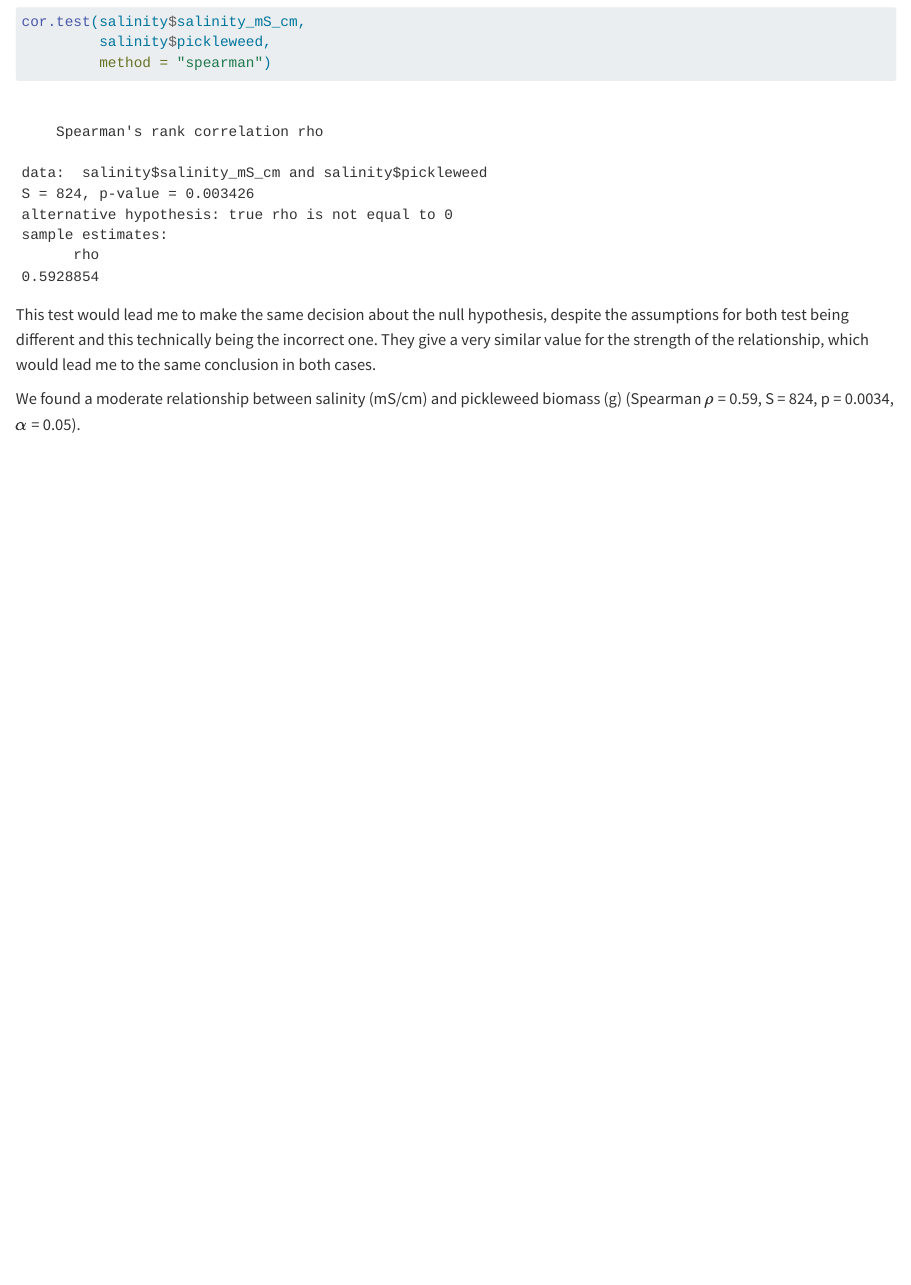
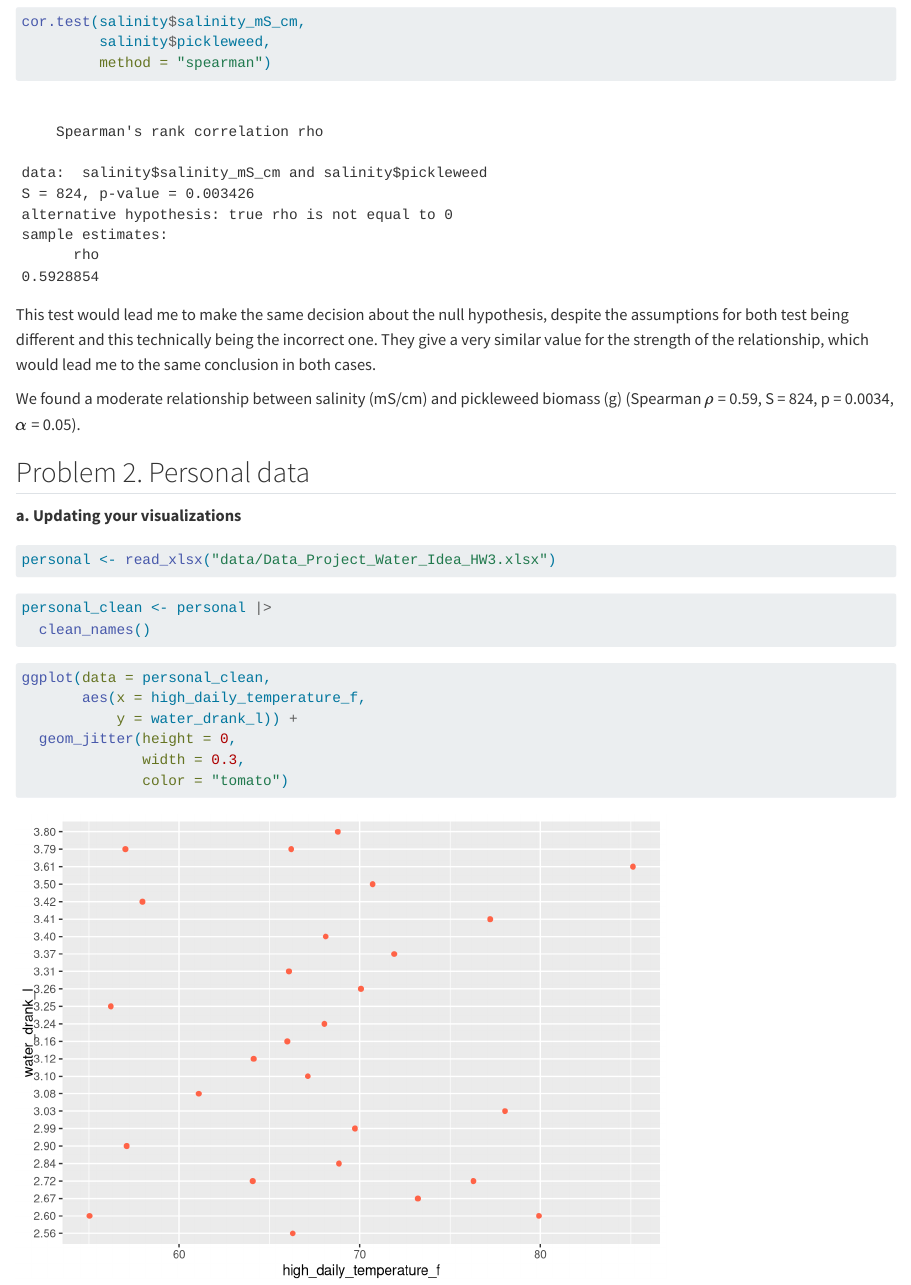
Before and after one commit to dmatthys12/ENVS-193DS_homework-03, a Quarto document (code/Homework-03.qmd): the page in a window 1100 px wide, from 3090 px down. Rendered offline with R 4.5, knitr and Pandoc in place of Quarto, with nearby package versions; code that draws random numbers runs with fixed seeds of ours; some code elsewhere in the file could not run offline; column names are cleaned by a stand-in for the janitor package.

Commit message:
Loading in data for my personal data project and then creating a visualization

````diff
--- a/code/Homework-03.qmd
+++ b/code/Homework-03.qmd
@@ -97,3 +98,26 @@ cor.test(salinity$salinity_mS_cm,
 This test would lead me to make the same decision about the null hypothesis, despite the assumptions for both test being different and this technically being the incorrect one. They give a very similar value for the strength of the relationship, which would lead me to the same conclusion in both cases.
 
 We found a moderate relationship between salinity (mS/cm) and pickleweed biomass (g) (Spearman $\rho$ = 0.59, S = 824, p = 0.0034, $\alpha$ = 0.05).
+
+## Problem 2. Personal data
+
+**a. Updating your visualizations**
+
+```{r}
+personal <- read_xlsx("data/Data_Project_Water_Idea_HW3.xlsx")
+```
+
+```{r}
+personal_clean <- personal |>
+  clean_names()
+```
+
+
+```{r}
+ggplot(data = personal_clean,
+       aes(x = high_daily_temperature_f,
+           y = water_drank_l)) +
+  geom_jitter(height = 0,
+              width = 0.3,
+              color = "tomato")
+```
````
Also changed, not shown: data/Data_Project_Water_Idea_HW3.xlsx (added), data/~$Data_Project_Water_Idea_HW3.xlsx (added), code/Homework-03.qmd (1 more changed lines).
